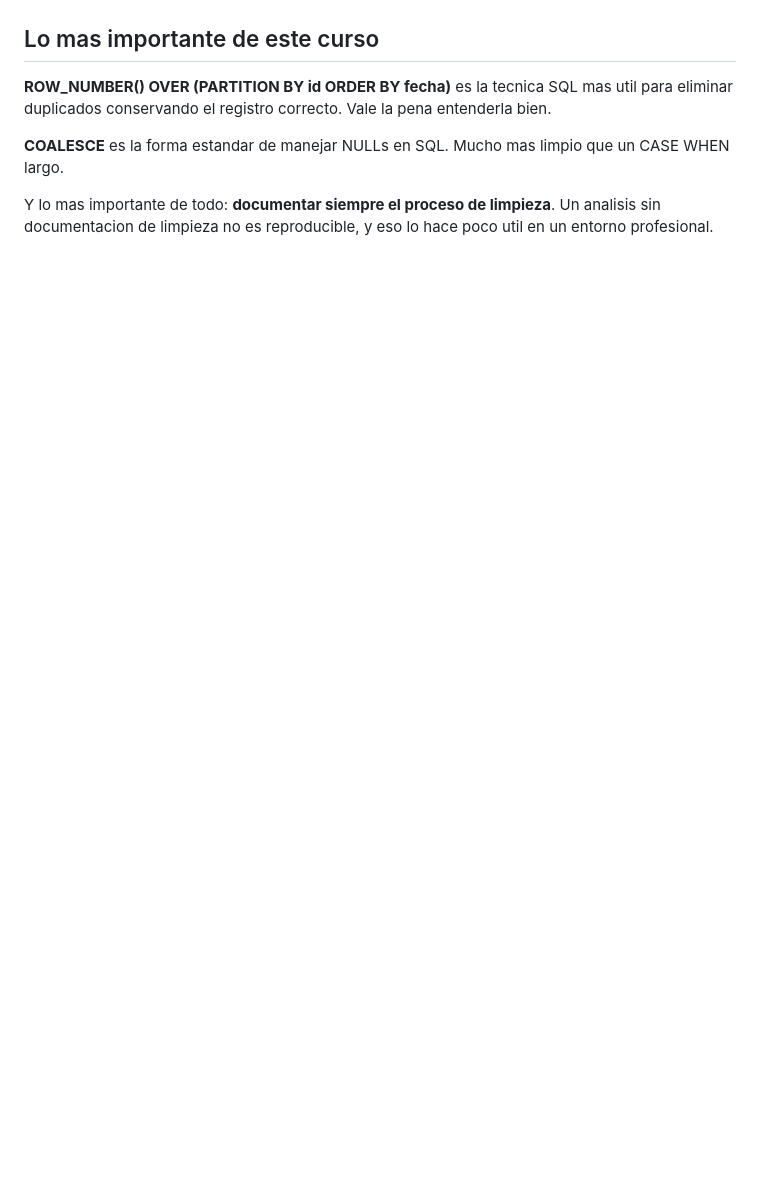
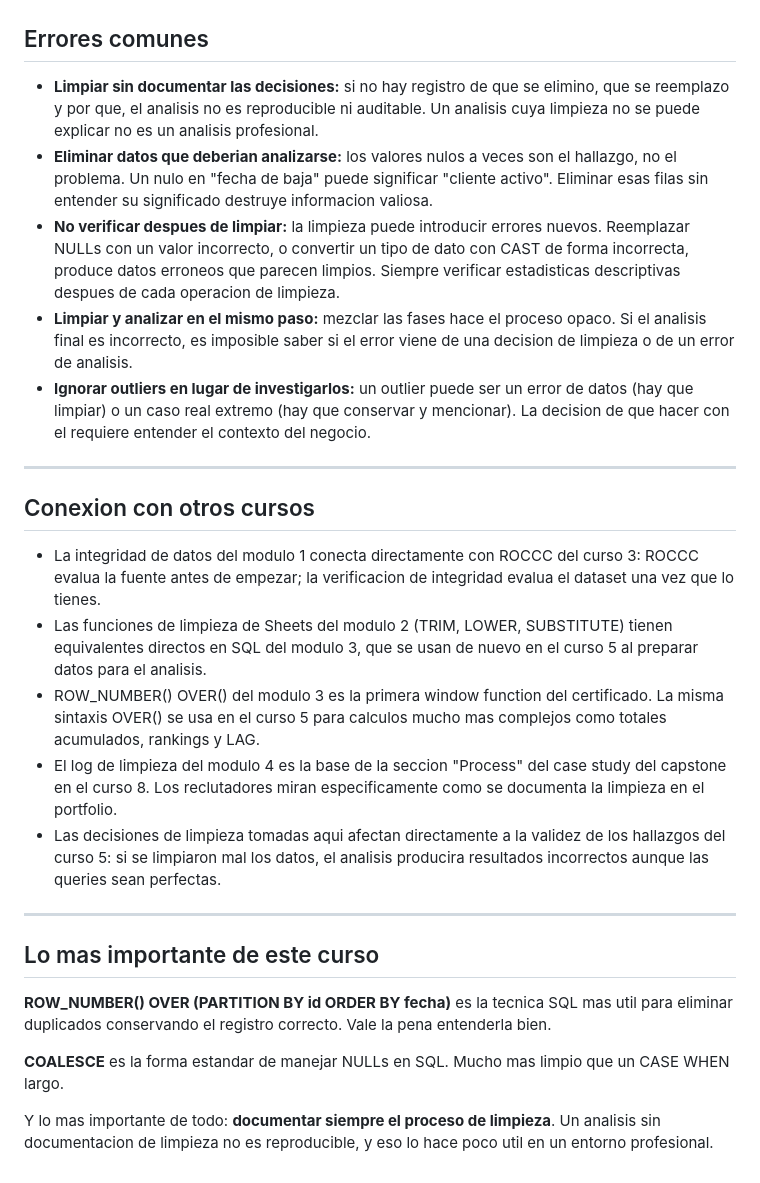
Before and after one commit to aroaxinping/google-data-analytics, a Markdown page: course-4-process-data/apuntes.md, the part around one of its changes. Rendered like a GitHub page; blank space fills up the shorter version.

Commit message:
course-4: añadir estructura detallada, frameworks y errores a apuntes

```diff
--- a/course-4-process-data/apuntes.md
+++ b/course-4-process-data/apuntes.md
@@ -224,3 +284,23 @@ COURSE 4: PROCESS (CLEAN)
+## Errores comunes
+
+- **Limpiar sin documentar las decisiones:** si no hay registro de que se elimino, que se reemplazo y por que, el analisis no es reproducible ni auditable. Un analisis cuya limpieza no se puede explicar no es un analisis profesional.
+- **Eliminar datos que deberian analizarse:** los valores nulos a veces son el hallazgo, no el problema. Un nulo en "fecha de baja" puede significar "cliente activo". Eliminar esas filas sin entender su significado destruye informacion valiosa.
+- **No verificar despues de limpiar:** la limpieza puede introducir errores nuevos. Reemplazar NULLs con un valor incorrecto, o convertir un tipo de dato con CAST de forma incorrecta, produce datos erroneos que parecen limpios. Siempre verificar estadisticas descriptivas despues de cada operacion de limpieza.
+- **Limpiar y analizar en el mismo paso:** mezclar las fases hace el proceso opaco. Si el analisis final es incorrecto, es imposible saber si el error viene de una decision de limpieza o de un error de analisis.
+- **Ignorar outliers en lugar de investigarlos:** un outlier puede ser un error de datos (hay que limpiar) o un caso real extremo (hay que conservar y mencionar). La decision de que hacer con el requiere entender el contexto del negocio.
+
+---
+
+## Conexion con otros cursos
+
+- La integridad de datos del modulo 1 conecta directamente con ROCCC del curso 3: ROCCC evalua la fuente antes de empezar; la verificacion de integridad evalua el dataset una vez que lo tienes.
+- Las funciones de limpieza de Sheets del modulo 2 (TRIM, LOWER, SUBSTITUTE) tienen equivalentes directos en SQL del modulo 3, que se usan de nuevo en el curso 5 al preparar datos para el analisis.
+- ROW_NUMBER() OVER() del modulo 3 es la primera window function del certificado. La misma sintaxis OVER() se usa en el curso 5 para calculos mucho mas complejos como totales acumulados, rankings y LAG.
+- El log de limpieza del modulo 4 es la base de la seccion "Process" del case study del capstone en el curso 8. Los reclutadores miran especificamente como se documenta la limpieza en el portfolio.
+- Las decisiones de limpieza tomadas aqui afectan directamente a la validez de los hallazgos del curso 5: si se limpiaron mal los datos, el analisis producira resultados incorrectos aunque las queries sean perfectas.
+
+---
+
 ## Lo mas importante de este curso
 
 **ROW_NUMBER() OVER (PARTITION BY id ORDER BY fecha)** es la tecnica SQL
```
Also changed, not shown: other parts of course-4-process-data/apuntes.md (+60 -0 lines).
